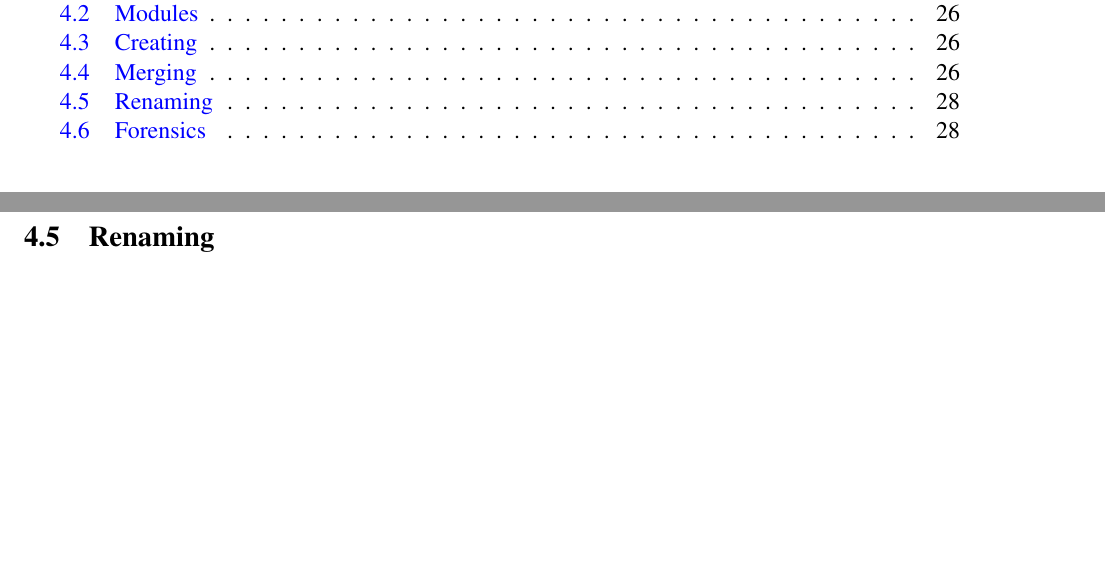
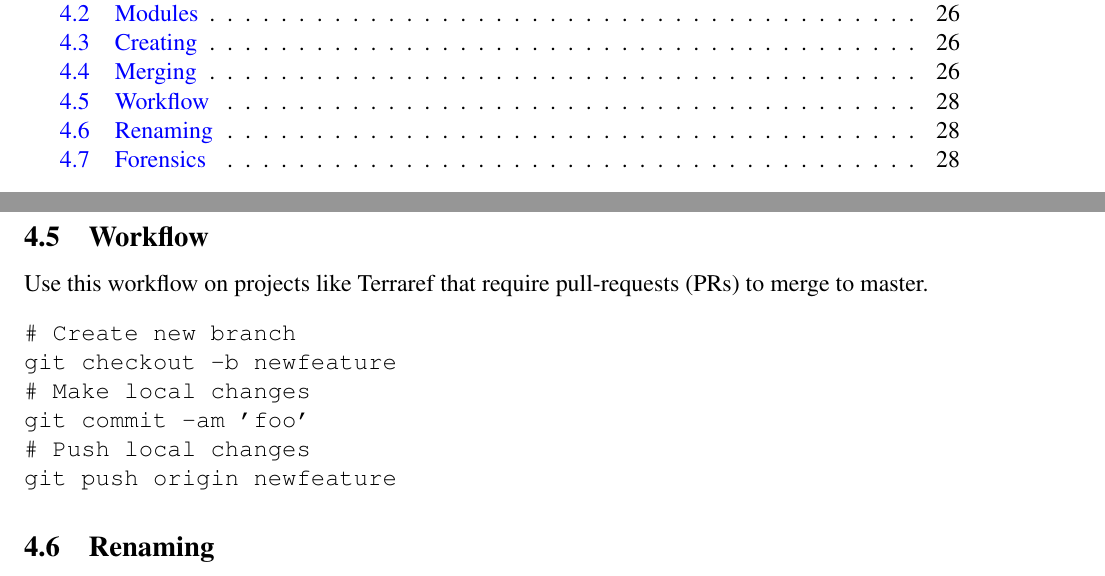
Before and after one commit to czender/sw, a LaTeX document (crr/vcs.tex): two parts of pages 2 and 29 of 29, joined at a grey line, cut so that both start at the same text, the shorter picture padded with empty space. Compiled offline with pdfLaTeX.

Commit message:
lazy commit

```diff
--- a/crr/vcs.tex
+++ b/crr/vcs.tex
@@ -1525,6 +1525,18 @@ git rebase master # Retains false history, inferior solution
 git commit -a -m ``Rebased rgr branch to master''
 \end{verbatim}
 
+\subsection{Workflow}\label{sxn:git_wrk}
+Use this workflow on projects like Terraref that require pull-requests
+(PRs) to merge to master.
+\begin{verbatim}
+# Create new branch
+git checkout -b newfeature
+# Make local changes
+git commit -am 'foo'
+# Push local changes
+git push origin newfeature
+\end{verbatim}
+
 \subsection{Renaming}\label{sxn:git_rnm}
 
 Rename local and remote branches
```
